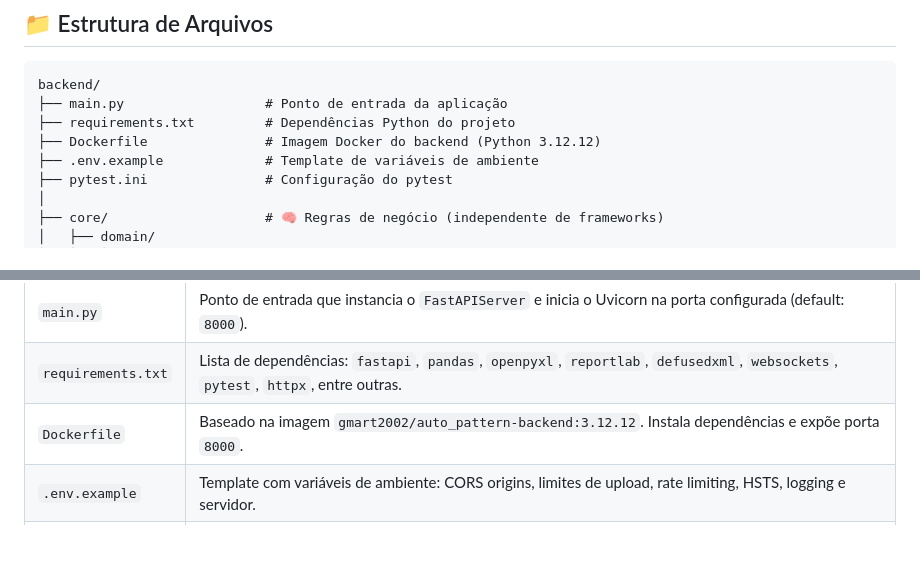
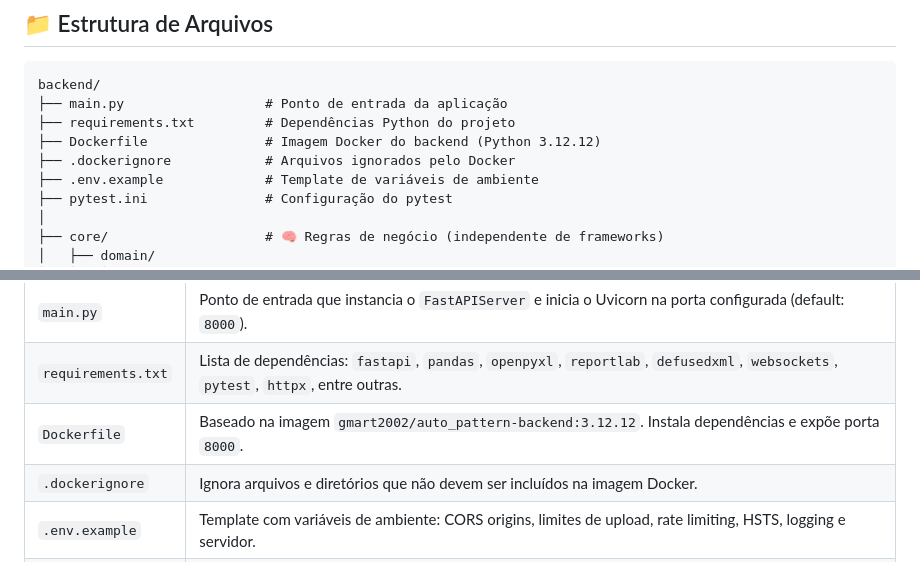
Before and after one commit to GustavoMartin2002/AutoPattern, a Markdown page: backend/BACKEND.md, 2 parts joined by grey strips. Rendered like a GitHub page; blank space fills up the shorter version.

Commit message:
docs(backend): Atualiza BACKEND.md com Referência do .dockerignore
- Inclui o arquivo .dockerignore na seção de "Estrutura de Arquivos" para refletir a árvore de diretórios atualizada;
- Adiciona a descrição e o propósito do .dockerignore na seção "Referência dos Arquivos Raiz";

```diff
--- a/backend/BACKEND.md
+++ b/backend/BACKEND.md
@@ -7,6 +7,7 @@ backend/
 ├── main.py                  # Ponto de entrada da aplicação
 ├── requirements.txt         # Dependências Python do projeto
 ├── Dockerfile               # Imagem Docker do backend (Python 3.12.12)
+├── .dockerignore            # Arquivos ignorados pelo Docker
 ├── .env.example             # Template de variáveis de ambiente
 ├── pytest.ini               # Configuração do pytest
 │
@@ -67,6 +68,7 @@ backend/
 | `main.py` | Ponto de entrada que instancia o `FastAPIServer` e inicia o Uvicorn na porta configurada (default: `8000`). |
 | `requirements.txt` | Lista de dependências: `fastapi`, `pandas`, `openpyxl`, `reportlab`, `defusedxml`, `websockets`, `pytest`, `httpx`, entre outras. |
 | `Dockerfile` | Baseado na imagem `gmart2002/auto_pattern-backend:3.12.12`. Instala dependências e expõe porta `8000`. |
+| `.dockerignore` | Ignora arquivos e diretórios que não devem ser incluídos na imagem Docker. |
 | `.env.example` | Template com variáveis de ambiente: CORS origins, limites de upload, rate limiting, HSTS, logging e servidor. |
 | `pytest.ini` | Configura `pytest` com modo assíncrono (`asyncio_mode = auto`), markers (`integration`, `slow`), e modo verbose. |
 
```
